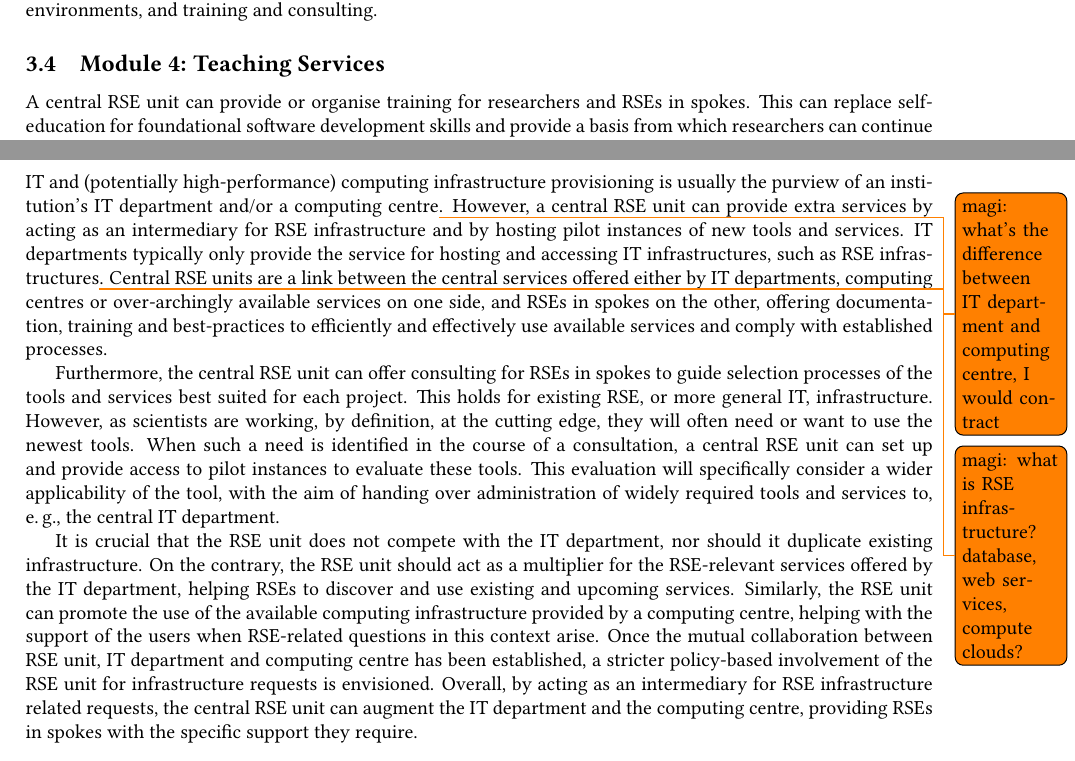
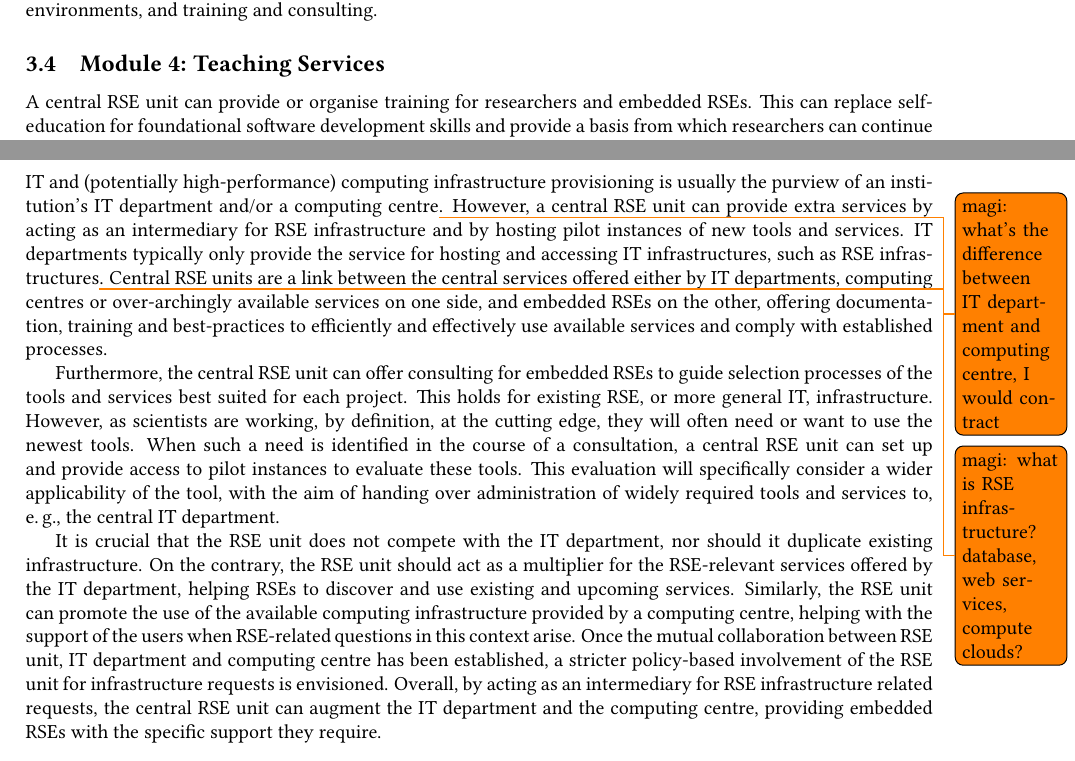
Before and after one commit to DE-RSE/2023_paper-RSE-groups, a LaTeX document (paper.tex): two parts of pages 6 and 7 of 14, joined at a grey line, cut so that both start at the same text. Compiled offline with pdfLaTeX; a LaTeX package or settings file that is missing is left out.

Commit message:
replace RSEs in spokes with embedded RSEs

```diff
--- a/paper.tex
+++ b/paper.tex
@@ -365,7 +365,7 @@ In addition, SIS offers services in the areas of data science, machine learning,
 \subsection{Module 4: Teaching Services}%
 \label{sec:teaching}
 
-A central RSE unit can provide or organise training for researchers and RSEs in spokes.
+A central RSE unit can provide or organise training for researchers and embedded RSEs.
 This can replace self-education for foundational software development skills and provide a basis from which researchers can continue to learn more specialised skills guided by experts of the central RSE unit.
 It also improves the quality of much of the fairly simple software being written by researchers; scripts to process and maybe visualise their data\todo{magi: isn't that the whole point of teaching to get better at something no matter whether simple or not. I think we can drop this sentence}.
 Since teaching material for foundational software development skills is freely available,
@@ -419,9 +419,9 @@ IT and (potentially high-performance) computing infrastructure provisioning is u
 However, a central RSE unit can provide extra services by acting as an intermediary for RSE infrastructure and by hosting pilot instances of new tools and services.
 IT departments typically only provide the service for hosting and accessing IT infrastructures, such as RSE infrastructures\todo{magi: what is RSE infrastructure? database, web services, compute clouds?}.
 Central RSE units are a link between the central services offered either by IT departments, computing centres or over-archingly available services on one side,
-and RSEs in spokes on the other, offering documentation, training and best-practices to efficiently and effectively use available services and comply with established processes.
+and embedded RSEs on the other, offering documentation, training and best-practices to efficiently and effectively use available services and comply with established processes.
 
-Furthermore, the central RSE unit can offer consulting for RSEs in spokes to guide selection processes of the tools and services best suited for each project.
+Furthermore, the central RSE unit can offer consulting for embedded RSEs to guide selection processes of the tools and services best suited for each project.
 This holds for existing RSE, or more general IT, infrastructure.
 However, as scientists are working, by definition, at the cutting edge, they will often need or want to use the newest tools.
 When such a need is identified in the course of a consultation, a central RSE unit can set up and provide access to pilot instances to evaluate these tools.
@@ -431,7 +431,7 @@ It is crucial that the RSE unit does not compete with the IT department, nor sho
 On the contrary, the RSE unit should act as a multiplier for the RSE-relevant services offered by the IT department, helping RSEs to discover and use existing and upcoming services.
 Similarly, the RSE unit can promote the use of the available computing infrastructure provided by a computing centre, helping with the support of the users when RSE-related questions in this context arise.
 Once the mutual collaboration between RSE unit, IT department and computing centre has been established, a stricter policy-based involvement of the RSE unit for infrastructure requests is envisioned.
-Overall, by acting as an intermediary for RSE infrastructure related requests, the central RSE unit can augment the IT department and the computing centre, providing RSEs in spokes with the specific support they require.
+Overall, by acting as an intermediary for RSE infrastructure related requests, the central RSE unit can augment the IT department and the computing centre, providing embedded RSEs with the specific support they require.
 
 \subsection{Module 7: Research Software Engineering Research}%
 \label{sec:rseresearch}
```
Also changed, not shown: paper.tex (4 more changed lines).
